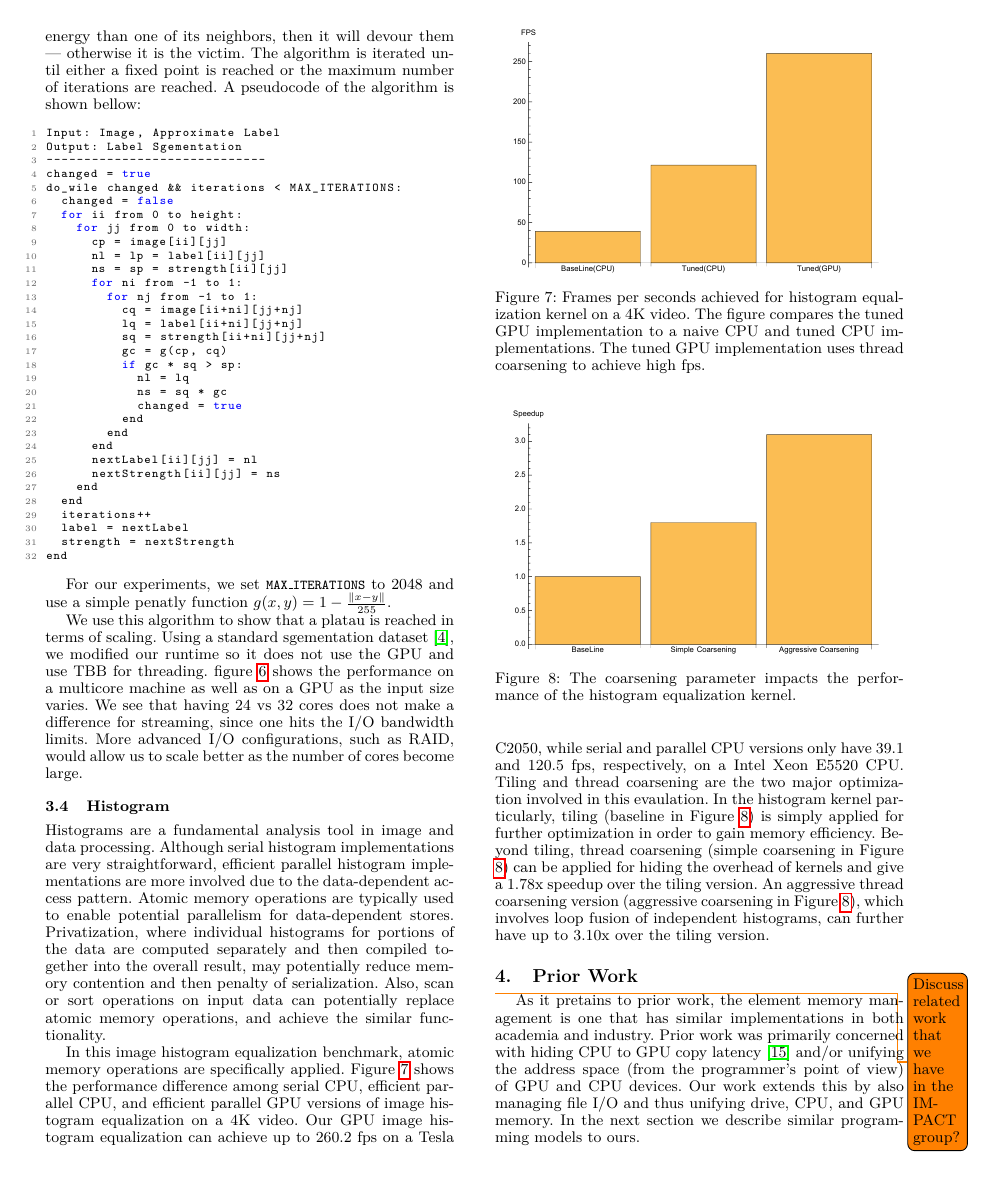
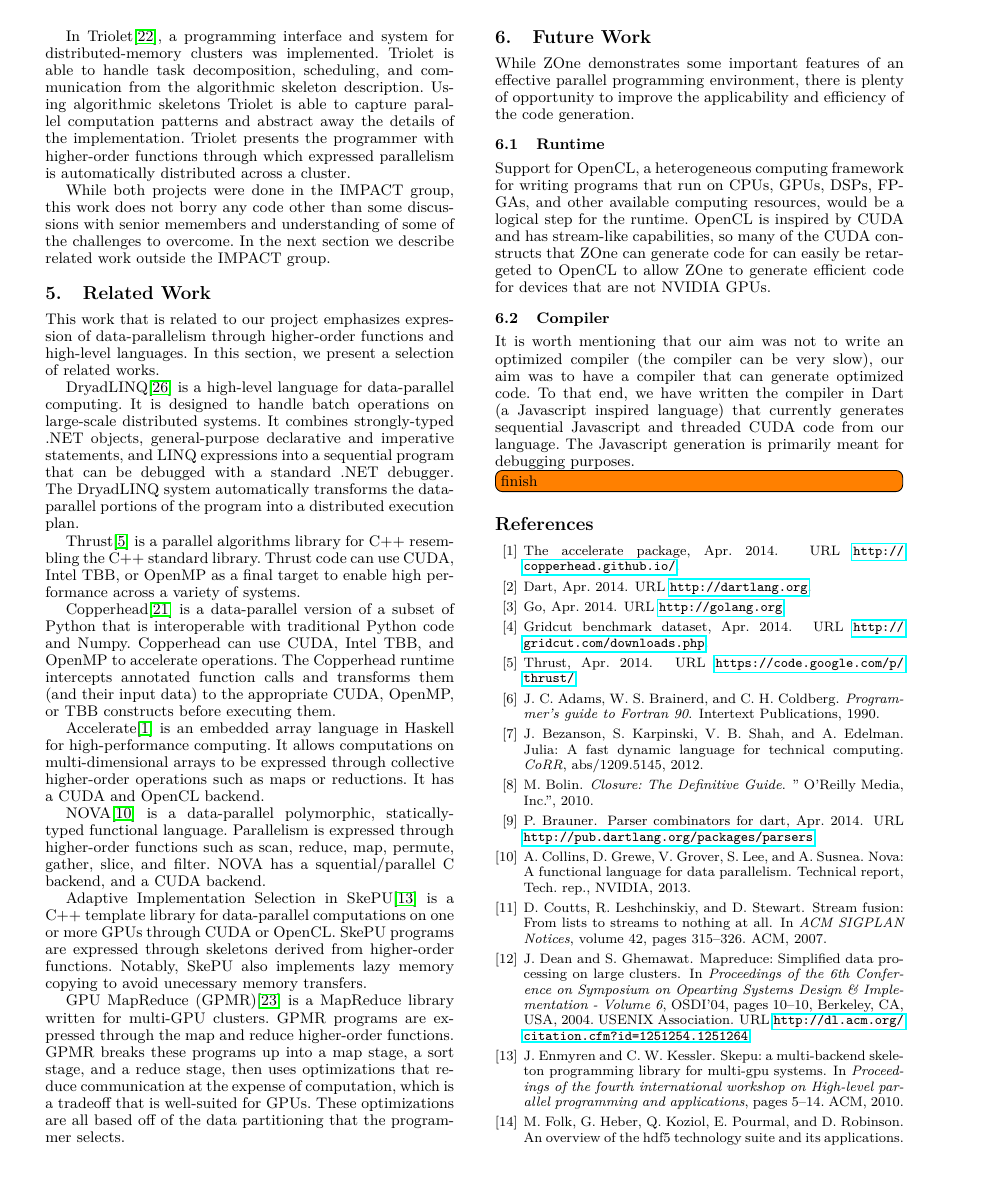
Before and after one commit to abduld/CS533, a LaTeX paper (final/paper.tex, which reads final/prior.tex): page 6 of 8 before the commit and page 7 of 8 after it. Compiled offline with pdfLaTeX; a missing font is replaced by an installed copy or a similar font.

Commit message:
rewording and shuffling

```diff
--- a/final/prior.tex
+++ b/final/prior.tex
@@ -1,8 +1,2 @@
 \section{Prior Work}
 
-\todo{Discuss related work that we have in the IMPACT group?}
-As it pretains to prior work, the element memory management
-	is one that has similar implementations in both academia
-	and industry.
-Prior work was primarily concerned with hiding CPU
-	to GPU copy latency~\cite{gmac} and/or unifying the
@@ -9,6 +10,16 @@ Prior work was primarily concerned with hiding CPU
 	address space (from the programmer's point of view)
 	of GPU and CPU devices.
 Our work extends this by also managing file I/O and thus
-	unifying drive, CPU, and GPU memory.
-In the next section we describe similar programming models
-	to ours.
+	unifying disk, CPU, and GPU memory.
+
+In Triolet\cite{rodrigues2014triolet}, a programming interface and system for
+distributed-memory clusters was implemented. Triolet is able to handle
+task decomposition, scheduling, and communication from the algorithmic skeleton description. Using algorithmic skeletons Triolet is able to capture parallel
+computation patterns and abstract away the details of the implementation.
+Triolet presents the programmer with higher-order functions through which
+expressed parallelism is automatically distributed across a cluster.
+
+While both projects were done in the IMPACT group, this work does
+	not borry any code other than some discussions with senior memembers
+	and understanding of some of the challenges to overcome.
+In the next section we describe related work outside the IMPACT group.
```
Also changed, not shown: final/related.tex (+0 -7 lines), final/prior.tex (7 more changed lines).
